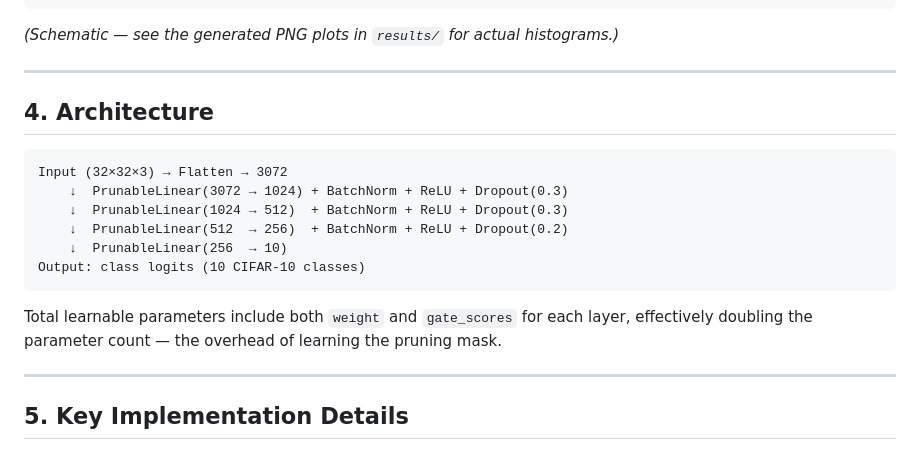
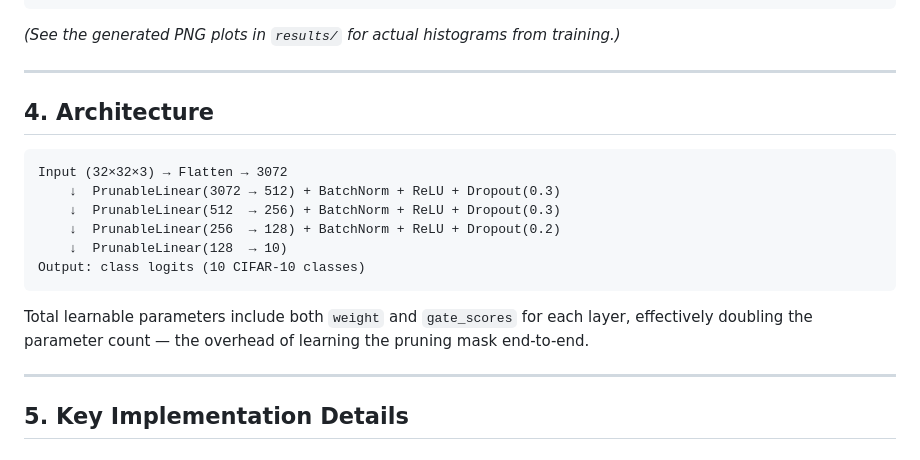
Before and after one commit to tanishamanickavelan/self_pruning_nn, a Markdown page: report/REPORT.md, the part around one of its changes. Rendered like a GitHub page.

````diff
--- a/report/REPORT.md
+++ b/report/REPORT.md
@@ -73,7 +77,7 @@ Count
   └──────────────────────────────────── gate value
      0.0    0.2    0.4    0.6    0.8   1.0
 ```
-*(Schematic — see the generated PNG plots in `results/` for actual histograms.)*
+*(See the generated PNG plots in `results/` for actual histograms from training.)*
 
 ---
 
@@ -81,14 +85,14 @@ Count
 
 ```
 Input (32×32×3) → Flatten → 3072
-    ↓  PrunableLinear(3072 → 1024) + BatchNorm + ReLU + Dropout(0.3)
-    ↓  PrunableLinear(1024 → 512)  + BatchNorm + ReLU + Dropout(0.3)
-    ↓  PrunableLinear(512  → 256)  + BatchNorm + ReLU + Dropout(0.2)
-    ↓  PrunableLinear(256  → 10)
+    ↓  PrunableLinear(3072 → 512) + BatchNorm + ReLU + Dropout(0.3)
+    ↓  PrunableLinear(512  → 256) + BatchNorm + ReLU + Dropout(0.3)
+    ↓  PrunableLinear(256  → 128) + BatchNorm + ReLU + Dropout(0.2)
+    ↓  PrunableLinear(128  → 10)
 Output: class logits (10 CIFAR-10 classes)
 ```
 
-Total learnable parameters include both `weight` and `gate_scores` for each layer, effectively doubling the parameter count — the overhead of learning the pruning mask.
+Total learnable parameters include both `weight` and `gate_scores` for each layer, effectively doubling the parameter count — the overhead of learning the pruning mask end-to-end.
 
 ---
 
````
Also changed, not shown: other parts of report/REPORT.md (+21 -13 lines).
